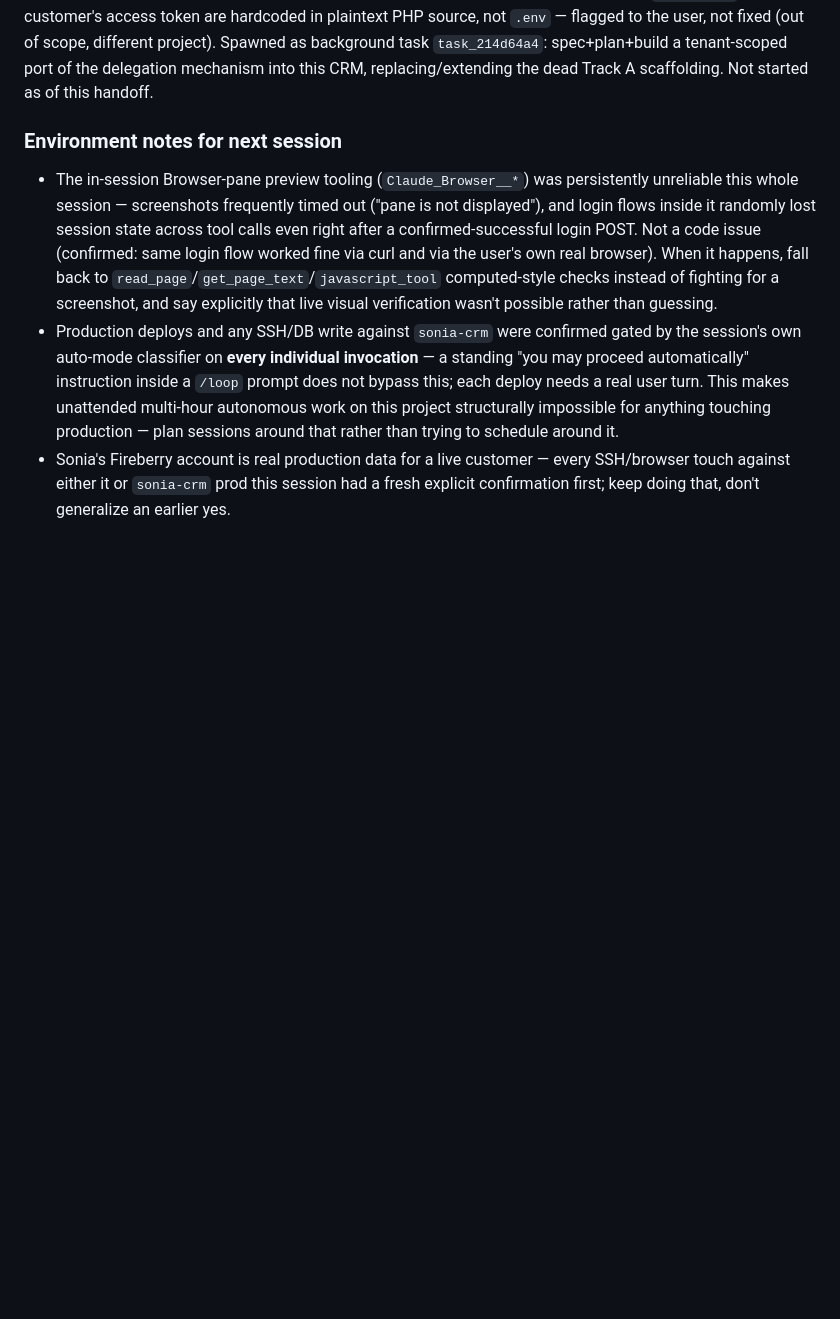
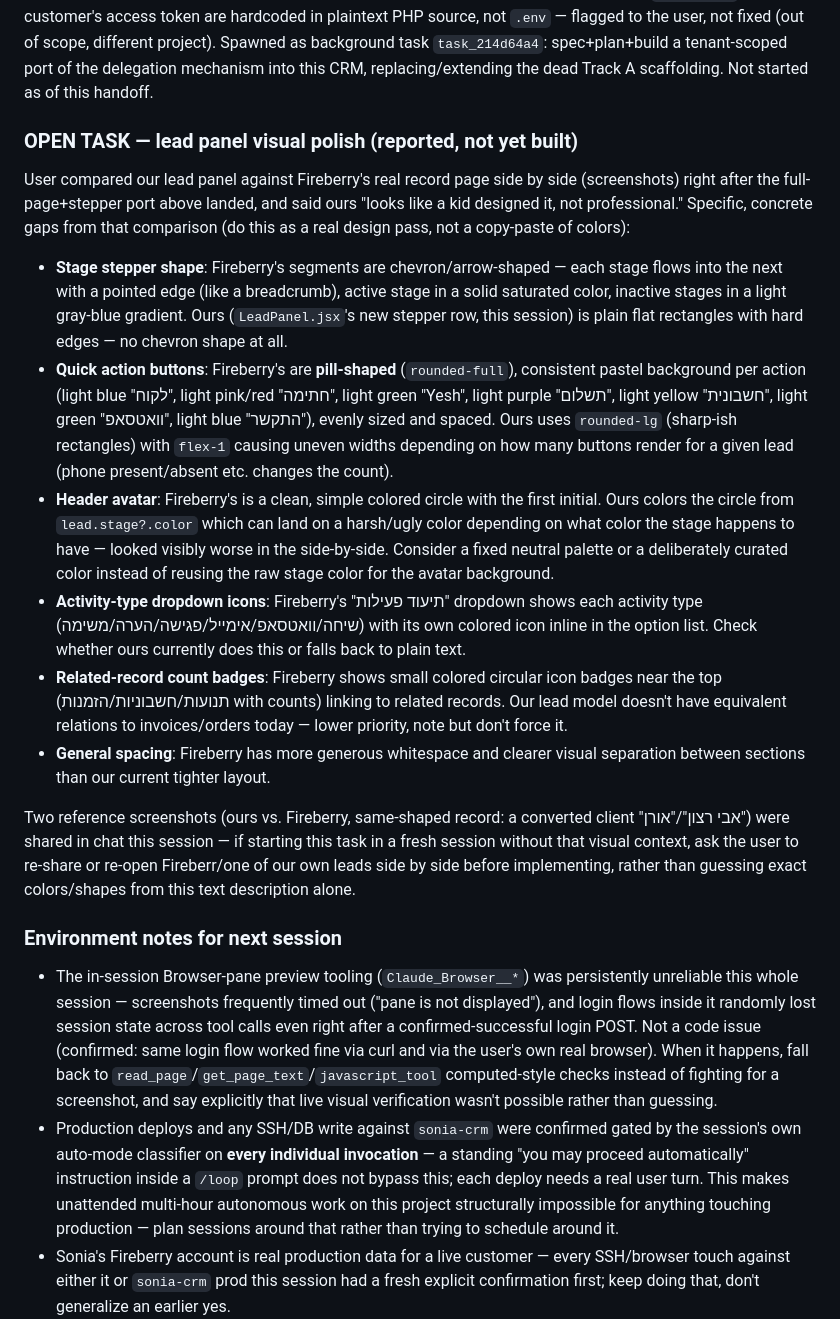
Before and after one commit to autobizproil/AutoBizPro-CRM, a Markdown page: HANDOFF.md, the part around the change. Rendered like a GitHub page; blank space fills up the shorter version.

Commit message:
docs: document lead-panel visual polish gap in HANDOFF
User compared our lead panel to Fireberry's side by side and flagged it as
unprofessional-looking; documented the concrete gaps (stepper shape, pill
buttons, avatar color, activity icons) as an open task rather than guessing
a fix mid-meeting.

Co-Authored-By: Claude Sonnet 5 <noreply@anthropic.com>

```diff
--- a/HANDOFF.md
+++ b/HANDOFF.md
@@ -188,6 +188,50 @@ fixed (out of scope, different project). Spawned as background task
 `task_214d64a4`: spec+plan+build a tenant-scoped port of the delegation
 mechanism into this CRM, replacing/extending the dead Track A scaffolding.
 Not started as of this handoff.
+
+### OPEN TASK — lead panel visual polish (reported, not yet built)
+
+User compared our lead panel against Fireberry's real record page side by
+side (screenshots) right after the full-page+stepper port above landed, and
+said ours "looks like a kid designed it, not professional." Specific,
+concrete gaps from that comparison (do this as a real design pass, not a
+copy-paste of colors):
+
+- **Stage stepper shape**: Fireberry's segments are chevron/arrow-shaped —
+  each stage flows into the next with a pointed edge (like a breadcrumb),
+  active stage in a solid saturated color, inactive stages in a light
+  gray-blue gradient. Ours (`LeadPanel.jsx`'s new stepper row, this session)
+  is plain flat rectangles with hard edges — no chevron shape at all.
+- **Quick action buttons**: Fireberry's are **pill-shaped** (`rounded-full`),
+  consistent pastel background per action (light blue "לקוח", light
+  pink/red "חתימה", light green "Yesh", light purple "תשלום", light
+  yellow "חשבונית", light green "וואטסאפ", light blue "התקשר"), evenly
+  sized and spaced. Ours uses `rounded-lg` (sharp-ish rectangles) with
+  `flex-1` causing uneven widths depending on how many buttons render for a
+  given lead (phone present/absent etc. changes the count).
+- **Header avatar**: Fireberry's is a clean, simple colored circle with the
+  first initial. Ours colors the circle from `lead.stage?.color` which can
+  land on a harsh/ugly color depending on what color the stage happens to
+  have — looked visibly worse in the side-by-side. Consider a fixed neutral
+  palette or a deliberately curated color instead of reusing the raw stage
+  color for the avatar background.
+- **Activity-type dropdown icons**: Fireberry's "תיעוד פעילות" dropdown shows
+  each activity type (שיחה/וואטסאפ/אימייל/פגישה/הערה/משימה) with its own
+  colored icon inline in the option list. Check whether ours currently does
+  this or falls back to plain text.
+- **Related-record count badges**: Fireberry shows small colored circular
+  icon badges near the top (תנועות/חשבוניות/הזמנות with counts) linking to
+  related records. Our lead model doesn't have equivalent relations to
+  invoices/orders today — lower priority, note but don't force it.
+- **General spacing**: Fireberry has more generous whitespace and clearer
+  visual separation between sections than our current tighter layout.
+
+Two reference screenshots (ours vs. Fireberry, same-shaped record: a
+converted client "אבי רצון"/"אורן") were shared in chat this session —
+if starting this task in a fresh session without that visual context, ask
+the user to re-share or re-open Fireberr/one of our own leads side by side
+before implementing, rather than guessing exact colors/shapes from this
+text description alone.
 
 ### Environment notes for next session
 
```
